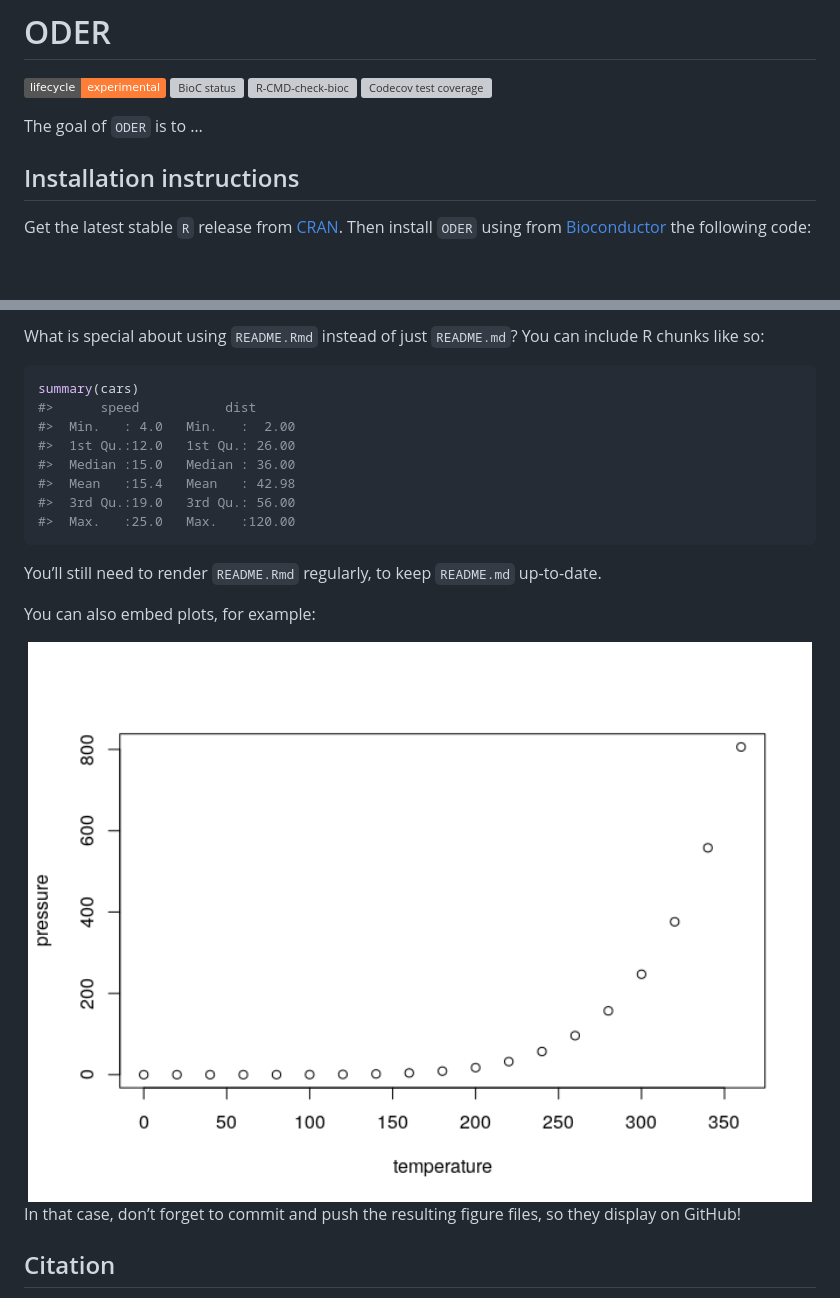
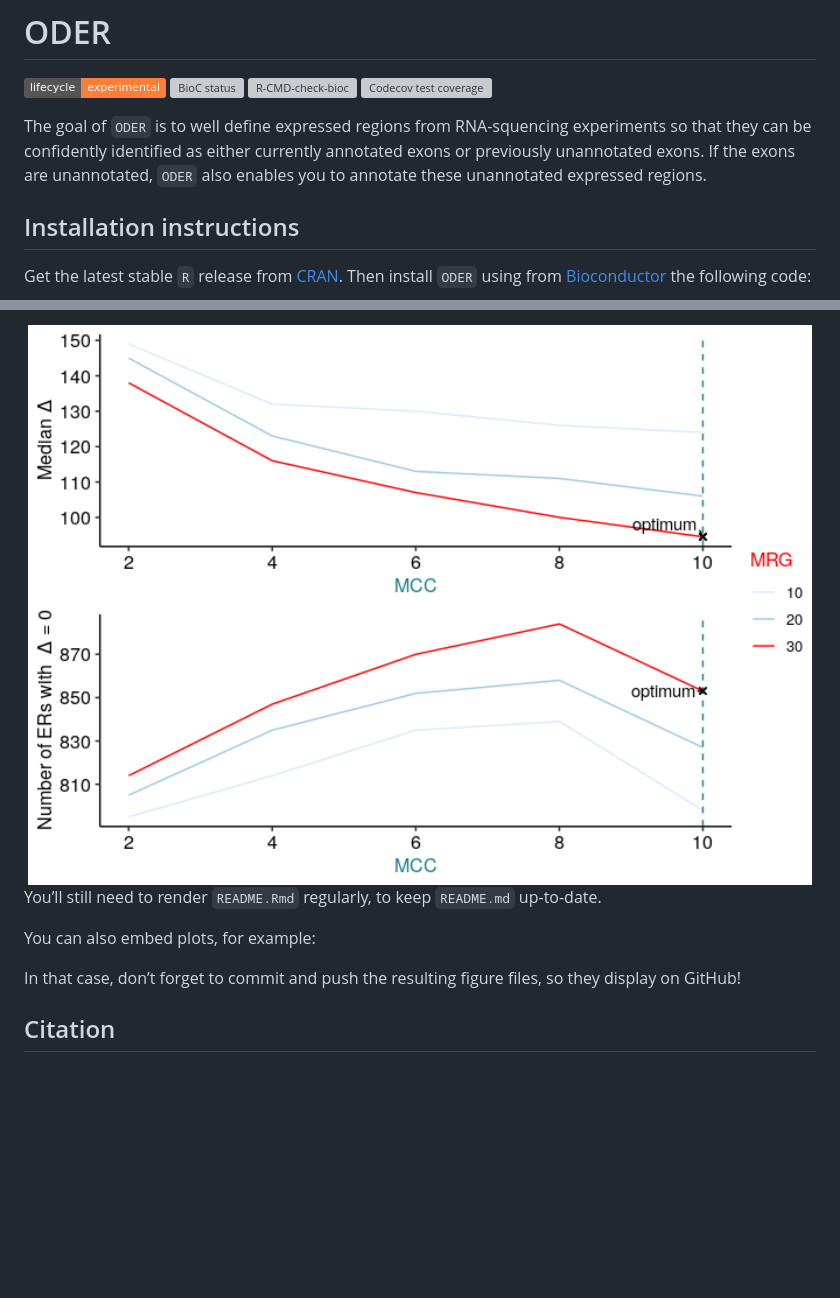
Before and after one commit to eolagbaju/ODER, a Markdown page: README.md, 2 parts joined by grey strips. Drawn GitHub-style; pictures changed too: man/figures/README-plotting the expressed regions-1.png (added); badges without logos; blank space fills up the shorter version; grey boxes are pictures that could not be loaded.

Commit message:
Add ODER example to README and bump version number

````diff
--- a/README.md
+++ b/README.md
@@ -14,7 +14,11 @@ status](http://www.bioconductor.org/shields/build/release/bioc/ODER.svg)](https:
 coverage](https://codecov.io/gh/eolagbaju/ODER/branch/master/graph/badge.svg)](https://codecov.io/gh/eolagbaju/ODER?branch=master)
 <!-- badges: end -->
 
-The goal of `ODER` is to …
+The goal of `ODER` is to well define expressed regions from
+RNA-squencing experiments so that they can be confidently identified as
+either currently annotated exons or previously unannotated exons. If the
+exons are unannotated, `ODER` also enables you to annotate these
+unannotated expressed regions.
 
 ## Installation instructions
 
@@ -47,25 +149,11 @@ library("ODER")
 ```
 
-What is special about using `README.Rmd` instead of just `README.md`?
-You can include R chunks like so:
-
-``` r
-summary(cars)
-#>      speed           dist
-#>  Min.   : 4.0   Min.   :  2.00
-#>  1st Qu.:12.0   1st Qu.: 26.00
-#>  Median :15.0   Median : 36.00
-#>  Mean   :15.4   Mean   : 42.98
-#>  3rd Qu.:19.0   3rd Qu.: 56.00
-#>  Max.   :25.0   Max.   :120.00
-```
+<img src="man/figures/README-plotting the expressed regions-1.png" width="100%" />
 
 You’ll still need to render `README.Rmd` regularly, to keep `README.md`
 up-to-date.
 
 You can also embed plots, for example:
-
-<img src="man/figures/README-pressure-1.png" width="100%" />
 
 In that case, don’t forget to commit and push the resulting figure
 files, so they display on GitHub\!
````
Also changed, not shown: other parts of README.md (+99 -1 lines), 2 other files.
